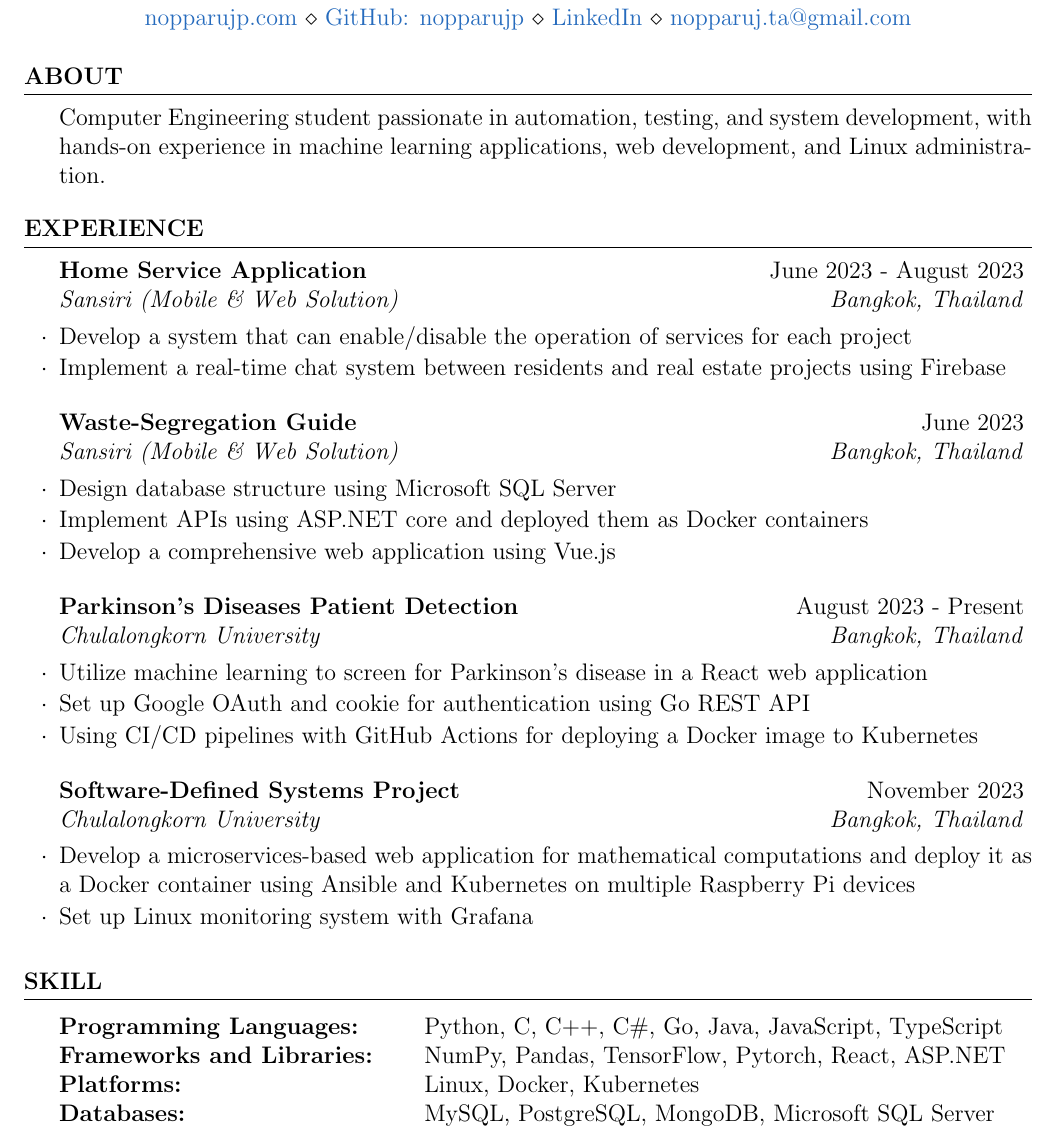
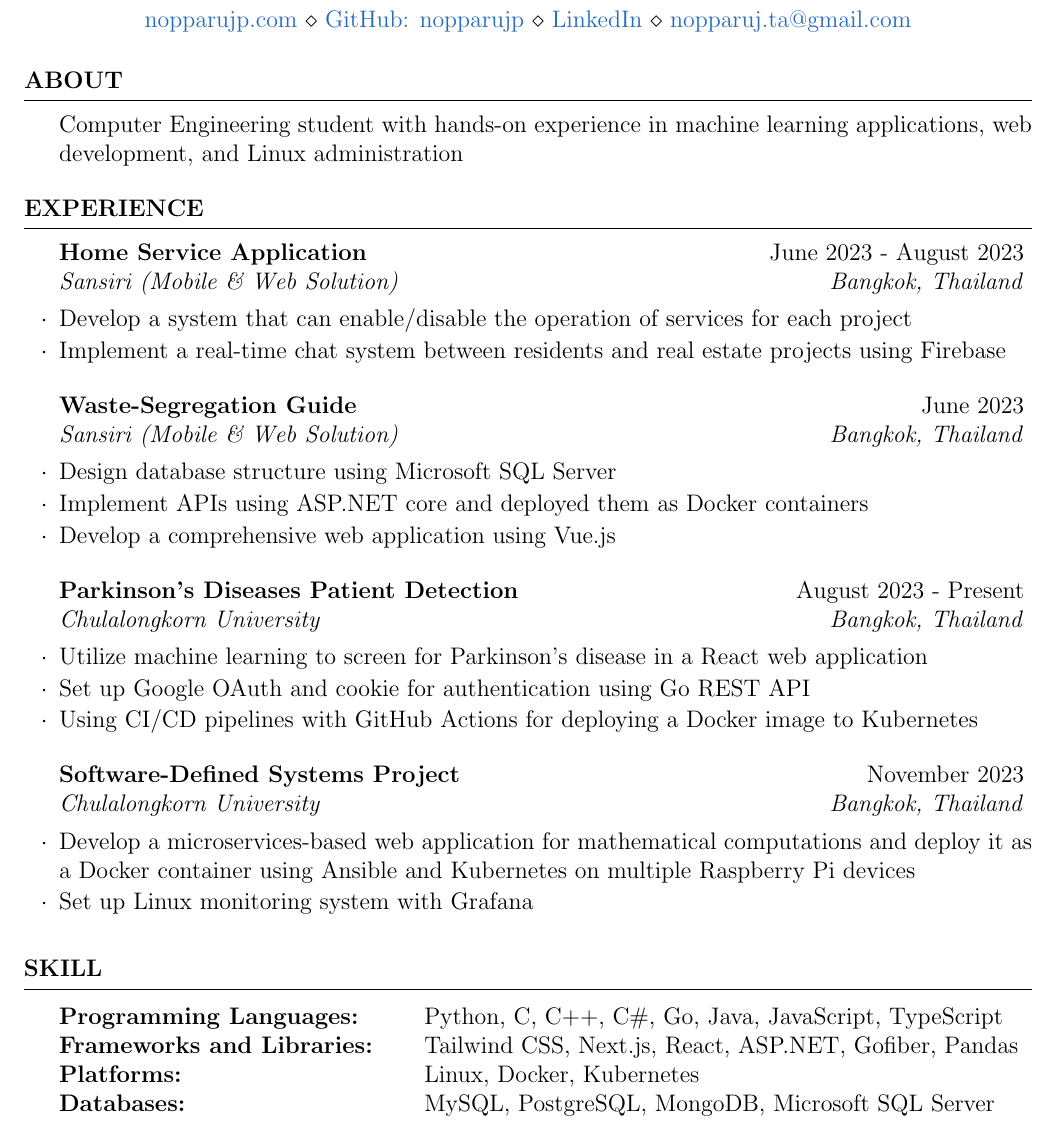
Before and after one commit to nopparujp/resume, a LaTeX CV (resume.tex, which reads resume.cls): part of the page, cut so that both start at the same text. Compiled offline with pdfLaTeX.

Commit message:
update tools

```diff
--- a/resume.cls
+++ b/resume.cls
@@ -61,6 +61,7 @@
 \usepackage{geometry} % Required for adjusting page dimensions and margins
 
 \geometry{
+	letterpaper,
 	top=0.6in, % Top margin
 	bottom=0.6in, % Bottom margin
 	left=0.75in, % Left margin
--- a/resume.tex
+++ b/resume.tex
@@ -16,7 +16,7 @@
 \begin{document}
 
 \begin{rSection}{About}
-    Computer Engineering student passionate in automation, testing, and system development, with hands-on experience in machine learning applications, web development, and Linux administration.
+    Computer Engineering student with hands-on experience in machine learning applications, web development, and Linux administration
 \end{rSection}
 
 \begin{rSection}{Experience}
@@ -48,7 +48,7 @@
 \begin{rSection}{Skill}
     \begin{tabular}{ @{} >{\bfseries}l @{\hspace{5ex}} l }
         Programming Languages:    & Python, C, C++, C\#, Go, Java, JavaScript, TypeScript \\
-        Frameworks and Libraries: & NumPy, Pandas, TensorFlow, Pytorch, React, ASP.NET \\
+        Frameworks and Libraries: & Tailwind CSS, Next.js, React, ASP.NET, Gofiber, Pandas \\
         Platforms:                & Linux, Docker, Kubernetes \\
         Databases:                & MySQL, PostgreSQL, MongoDB, Microsoft SQL Server \\
         Tools:                    & Grafana, GitHub Actions, Ansible, Vim \\
```
Also changed, not shown: resume.pdf.
